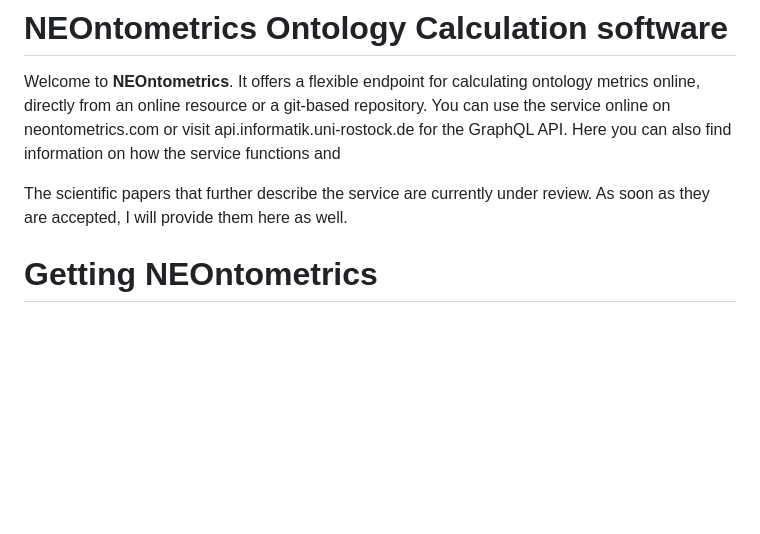
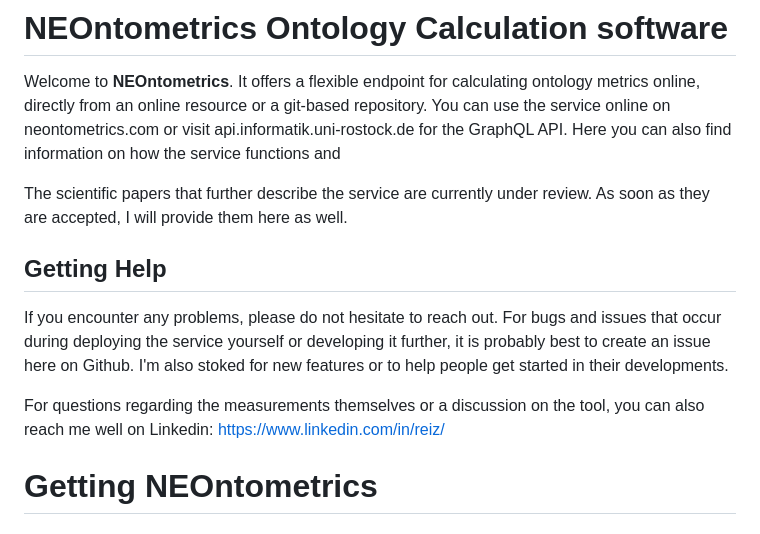
Before and after one commit to achiminator/NEOntometrics, a Markdown page: readme.md, the part around the change. GitHub-like rendering; blank space fills up the shorter version.

Commit message:
Updated main readme for getting help section.

```diff
--- a/readme.md
+++ b/readme.md
@@ -4,6 +4,11 @@
 Welcome to **NEOntometrics**. It offers a flexible endpoint for calculating ontology metrics online, directly from an online resource or a git-based repository. You can use the service online on neontometrics.com or visit api.informatik.uni-rostock.de for the GraphQL API. Here you can also find information on how the service functions and
 
 The scientific papers that further describe the service are currently under review. As soon as they are accepted, I will provide them here as well.
+
+## Getting Help
+If you encounter any problems, please do not hesitate to reach out. For bugs and issues that occur during deploying the service yourself or developing it further, it is probably best to create an issue here on Github. I'm also stoked for new features or to help people get started in their developments.
+
+For questions regarding the measurements themselves or a discussion on the tool, you can also reach me well on Linkedin: https://www.linkedin.com/in/reiz/
 
 # Getting NEOntometrics
 
```
